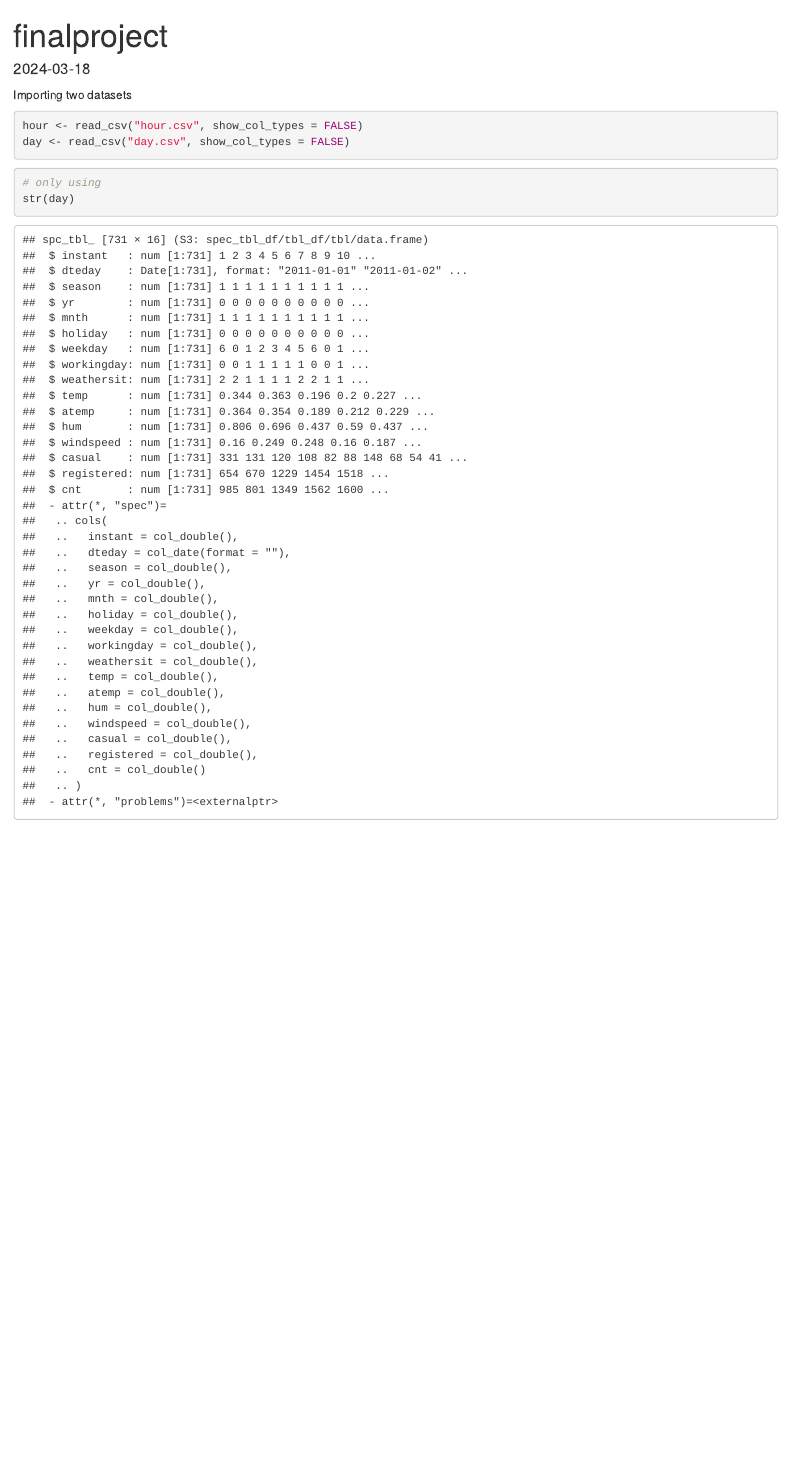
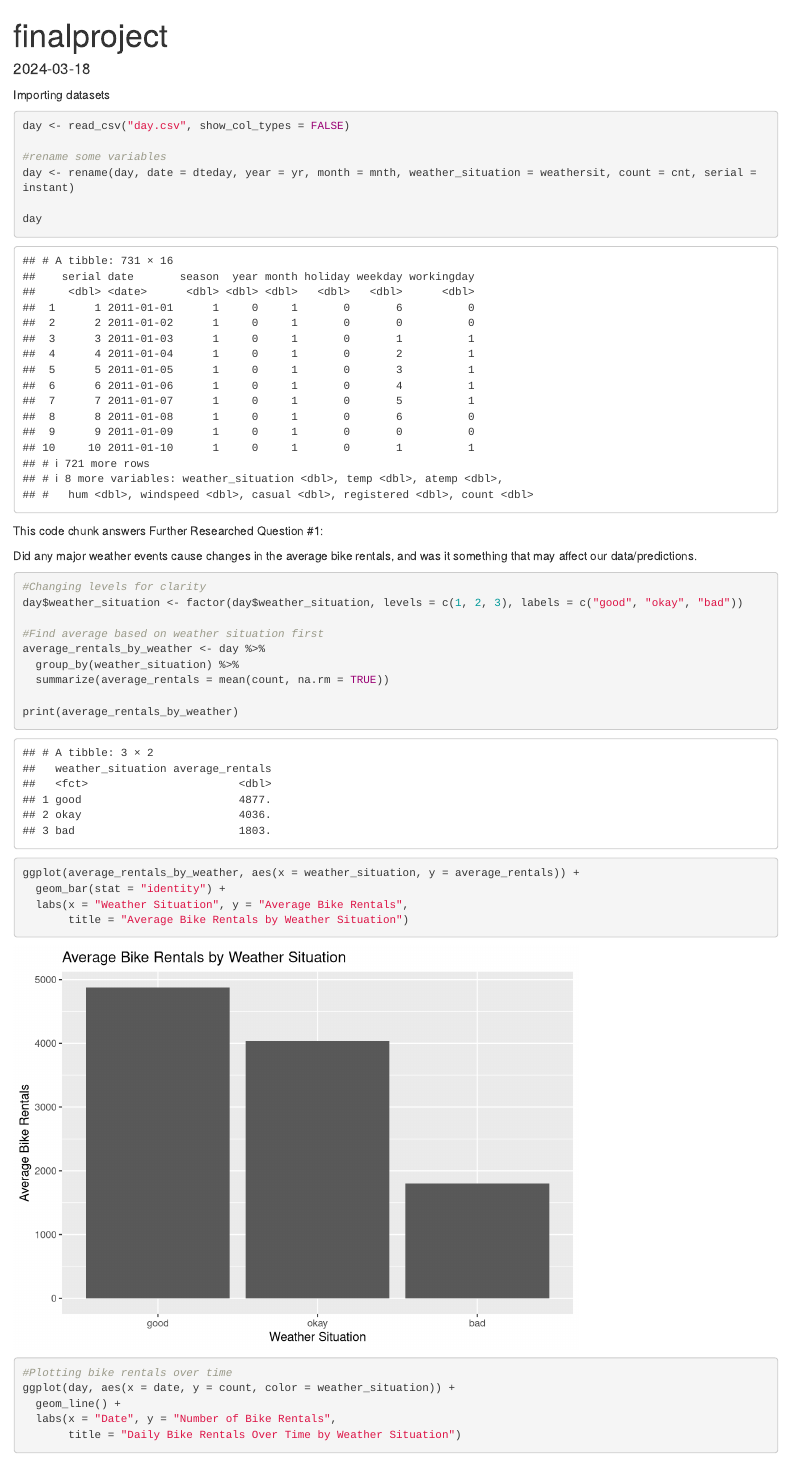
Before and after one commit to eyesic/BikeShare, an R Markdown document (finalproject.Rmd): the page in a window 1100 px wide, from its top. Rendered offline with R 4.5, knitr and Pandoc, with nearby package versions.

Commit message:
finished creating data for answering the weather related question

````diff
--- a/finalproject.Rmd
+++ b/finalproject.Rmd
@@ -8,3 +8,41 @@ date: "2024-03-18"
 knitr::opts_chunk$set(echo = TRUE)
 library(readr)
 library(tidyverse)
+library(dplyr)
+library(ggplot2)
+```
+
+Importing datasets
+```{r}
+day <- read_csv("day.csv", show_col_types = FALSE)
+
+#rename some variables
+day <- rename(day, date = dteday, year = yr, month = mnth, weather_situation = weathersit, count = cnt, serial = instant)
+
+day
+```
+This code chunk answers Further Researched Question #1:
+
+Did any major weather events cause changes in the average bike rentals, and was it something that may affect our data/predictions.
+
+```{r}
+#Changing levels for clarity
+day$weather_situation <- factor(day$weather_situation, levels = c(1, 2, 3), labels = c("good", "okay", "bad"))
+
+#Find average based on weather situation first
+average_rentals_by_weather <- day %>%
+  group_by(weather_situation) %>%
+  summarize(average_rentals = mean(count, na.rm = TRUE))
+
+print(average_rentals_by_weather)
+
+ggplot(average_rentals_by_weather, aes(x = weather_situation, y = average_rentals)) +
+  geom_bar(stat = "identity") +
+  labs(x = "Weather Situation", y = "Average Bike Rentals",
+       title = "Average Bike Rentals by Weather Situation")
+
+#Plotting bike rentals over time
+ggplot(day, aes(x = date, y = count, color = weather_situation)) +
+  geom_line() +
+  labs(x = "Date", y = "Number of Bike Rentals",
+       title = "Daily Bike Rentals Over Time by Weather Situation")
@@ -14,10 +65,0 @@ library(tidyverse)
-Importing two datasets
-```{r}
-hour <- read_csv("hour.csv", show_col_types = FALSE)
-day <- read_csv("day.csv", show_col_types = FALSE)
-```
-
-```{r}
-# only using
-str(day)
-```
````
Also changed, not shown: finalproject.Rmd (16 more changed lines), 2 other files.
